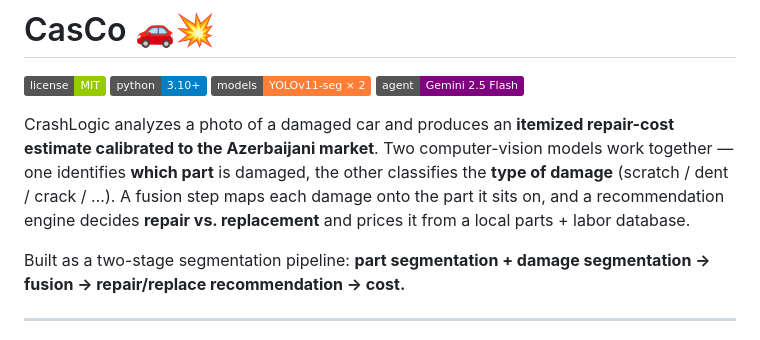
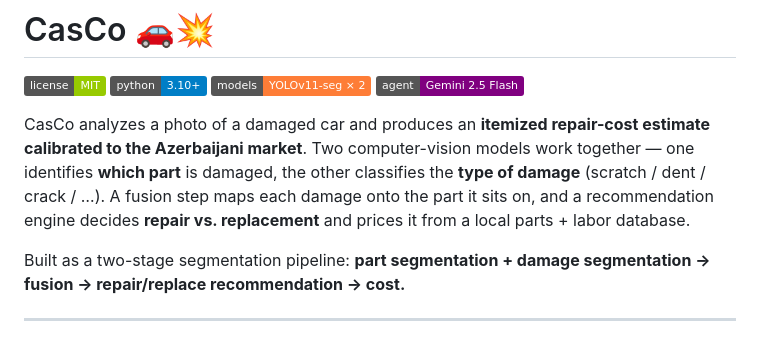
Before and after one commit to XalidAhmadov/casco, a Markdown page: README.md, the part around the change. Rendered like a GitHub page; badges without logos.

```diff
--- a/README.md
+++ b/README.md
@@ -5,7 +5,7 @@
 ![Models](https://img.shields.io/badge/models-YOLOv11--seg%20%C3%97%202-orange)
 ![Agent](https://img.shields.io/badge/agent-Gemini%202.5%20Flash-purple)
 
-CrashLogic analyzes a photo of a damaged car and produces an **itemized repair-cost estimate calibrated to the Azerbaijani market**. Two computer-vision models work together — one identifies **which part** is damaged, the other classifies the **type of damage** (scratch / dent / crack / …). A fusion step maps each damage onto the part it sits on, and a recommendation engine decides **repair vs. replacement** and prices it from a local parts + labor database.
+CasCo analyzes a photo of a damaged car and produces an **itemized repair-cost estimate calibrated to the Azerbaijani market**. Two computer-vision models work together — one identifies **which part** is damaged, the other classifies the **type of damage** (scratch / dent / crack / …). A fusion step maps each damage onto the part it sits on, and a recommendation engine decides **repair vs. replacement** and prices it from a local parts + labor database.
 
 Built as a two-stage segmentation pipeline: **part segmentation + damage segmentation → fusion → repair/replace recommendation → cost.**
 
```
